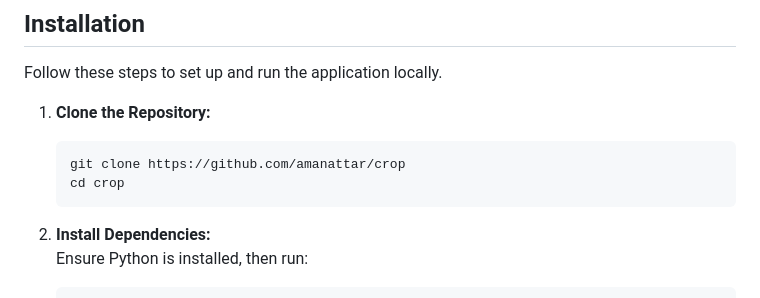
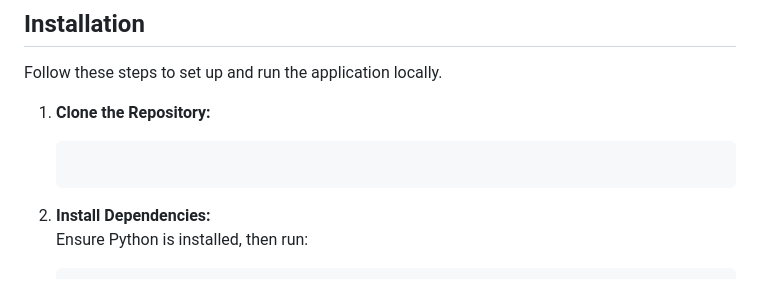
Before and after one commit to devraj-io/AI-Crop-Prediction, a Markdown page: README.md, the part around the change. GitHub-like rendering.

````diff
--- a/README.md
+++ b/README.md
@@ -65,8 +65,6 @@ Follow these steps to set up and run the application locally.
 
 1. **Clone the Repository:**
    ```bash
-   git clone https://github.com/amanattar/crop
-   cd crop
     ```
 
 2.  **Install Dependencies:**
````
